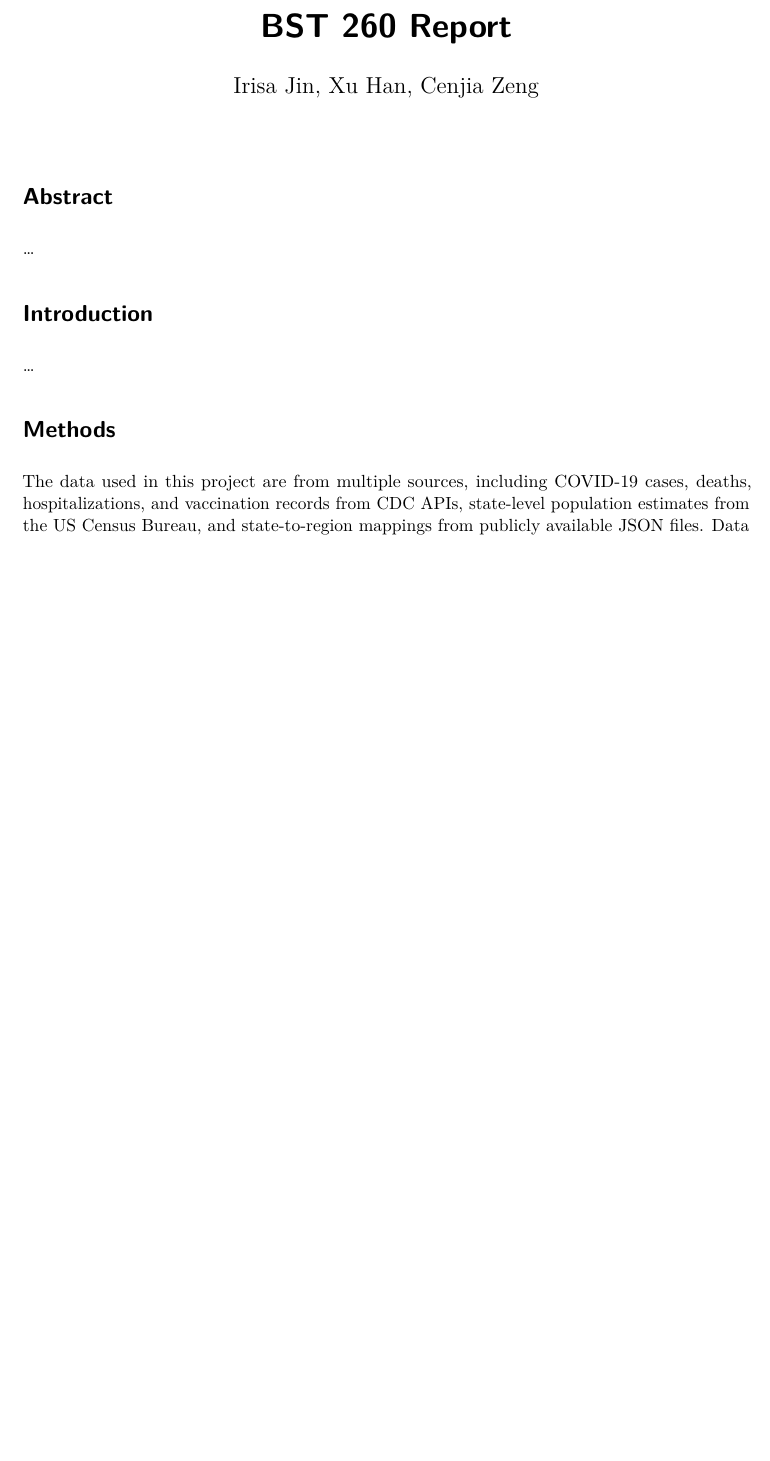
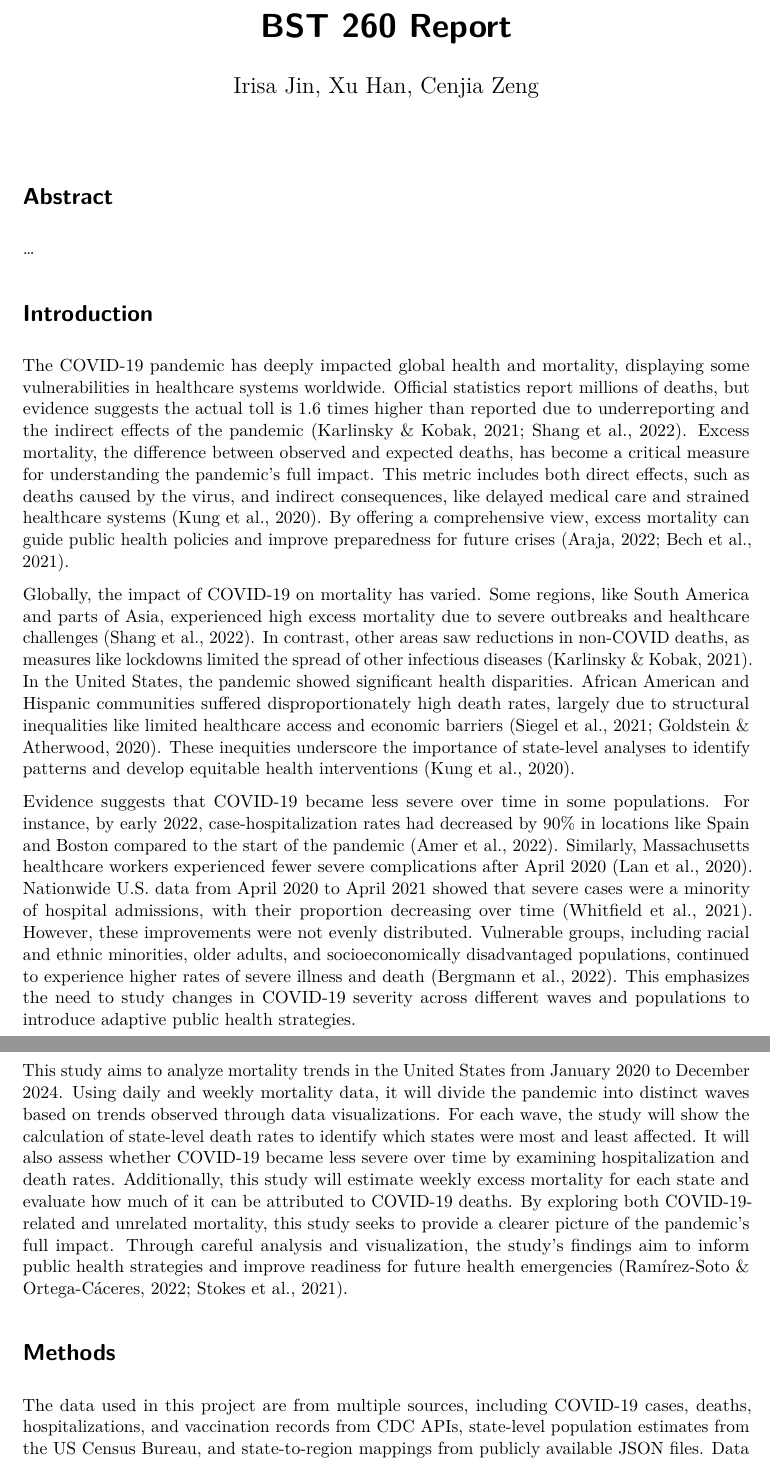
Before and after one commit to Arthur0Zeng/BST2602024FallFinalProject, a Quarto document (code/report.qmd): part of page 1 of 2 before the commit and two parts of pages 1 and 2 of 3 after it, the two joined at a grey line, cut so that both start at the same text, the shorter picture padded with empty space. Rendered offline with R 4.5, knitr and Pandoc in place of Quarto, then LaTeX, with nearby package versions.

Commit message:
second report

```diff
--- a/code/report.qmd
+++ b/code/report.qmd
@@ -10,7 +10,13 @@ format: pdf
 
 # Introduction
 
-...
+The COVID-19 pandemic has deeply impacted global health and mortality, displaying some vulnerabilities in healthcare systems worldwide. Official statistics report millions of deaths, but evidence suggests the actual toll is 1.6 times higher than reported due to underreporting and the indirect effects of the pandemic (Karlinsky & Kobak, 2021; Shang et al., 2022). Excess mortality, the difference between observed and expected deaths, has become a critical measure for understanding the pandemic’s full impact. This metric includes both direct effects, such as deaths caused by the virus, and indirect consequences, like delayed medical care and strained healthcare systems (Kung et al., 2020). By offering a comprehensive view, excess mortality can guide public health policies and improve preparedness for future crises (Araja, 2022; Bech et al., 2021).
+
+Globally, the impact of COVID-19 on mortality has varied. Some regions, like South America and parts of Asia, experienced high excess mortality due to severe outbreaks and healthcare challenges (Shang et al., 2022). In contrast, other areas saw reductions in non-COVID deaths, as measures like lockdowns limited the spread of other infectious diseases (Karlinsky & Kobak, 2021). In the United States, the pandemic showed significant health disparities. African American and Hispanic communities suffered disproportionately high death rates, largely due to structural inequalities like limited healthcare access and economic barriers (Siegel et al., 2021; Goldstein & Atherwood, 2020). These inequities underscore the importance of state-level analyses to identify patterns and develop equitable health interventions (Kung et al., 2020).
+
+Evidence suggests that COVID-19 became less severe over time in some populations. For instance, by early 2022, case-hospitalization rates had decreased by 90% in locations like Spain and Boston compared to the start of the pandemic (Amer et al., 2022). Similarly, Massachusetts healthcare workers experienced fewer severe complications after April 2020 (Lan et al., 2020). Nationwide U.S. data from April 2020 to April 2021 showed that severe cases were a minority of hospital admissions, with their proportion decreasing over time (Whitfield et al., 2021). However, these improvements were not evenly distributed. Vulnerable groups, including racial and ethnic minorities, older adults, and socioeconomically disadvantaged populations, continued to experience higher rates of severe illness and death (Bergmann et al., 2022). This emphasizes the need to study changes in COVID-19 severity across different waves and populations to introduce adaptive public health strategies.
+
+This study aims to analyze mortality trends in the United States from January 2020 to December 2024. Using daily and weekly mortality data, it will divide the pandemic into distinct waves based on trends observed through data visualizations. For each wave, the study will show the calculation of state-level death rates to identify which states were most and least affected. It will also assess whether COVID-19 became less severe over time by examining hospitalization and death rates. Additionally, this study will estimate weekly excess mortality for each state and evaluate how much of it can be attributed to COVID-19 deaths. By exploring both COVID-19-related and unrelated mortality, this study seeks to provide a clearer picture of the pandemic’s full impact. Through careful analysis and visualization, the study's findings aim to inform public health strategies and improve readiness for future health emergencies (Ramírez-Soto & Ortega-Cáceres, 2022; Stokes et al., 2021).
 
 # Methods
 
```
Also changed, not shown: code/report.qmd (5 more changed lines).
